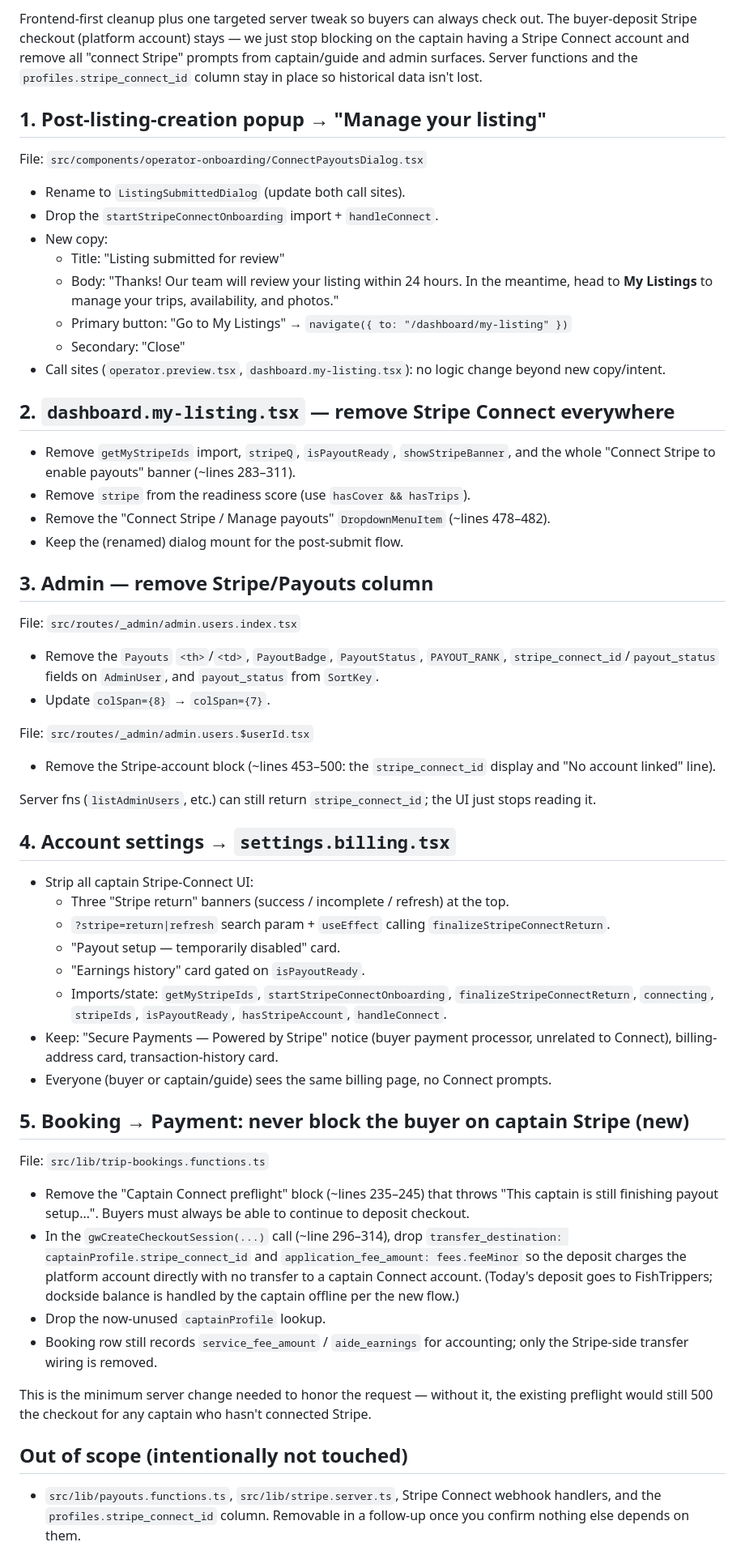
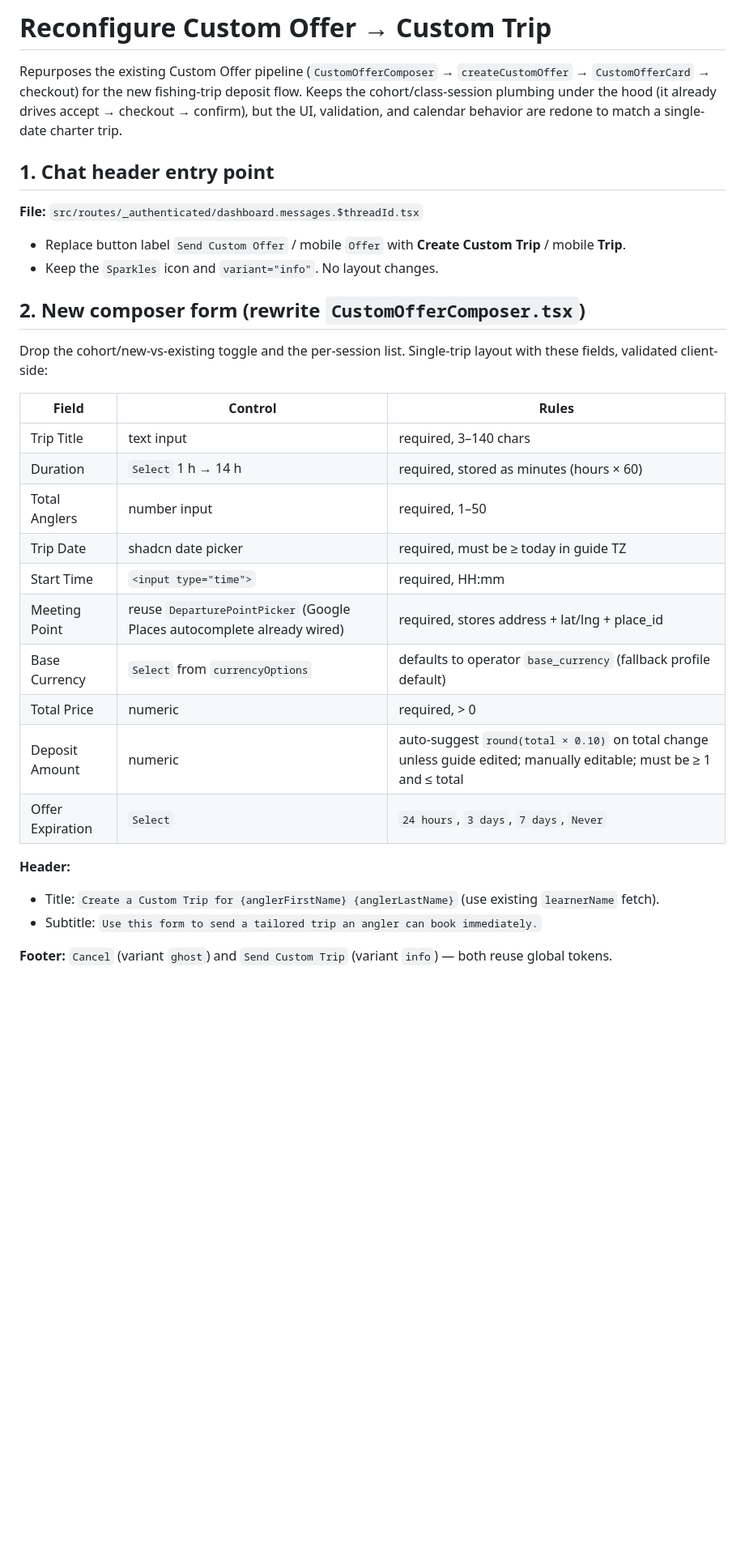
Before and after one commit to Startupabl/Fishtrippers, a Markdown page: .lovable/plan.md, the part around one of its changes. Shown at 81% size. GitHub-like rendering; blank space fills up the shorter version.

Commit message:
Changes
Co-authored-by: Startupabl <293786914+Startupabl@users.noreply.github.com>

```diff
--- a/.lovable/plan.md
+++ b/.lovable/plan.md
@@ -1,51 +1,34 @@
-Frontend-first cleanup plus one targeted server tweak so buyers can always check out. The buyer-deposit Stripe checkout (platform account) stays — we just stop blocking on the captain having a Stripe Connect account and remove all "connect Stripe" prompts from captain/guide and admin surfaces. Server functions and the `profiles.stripe_connect_id` column stay in place so historical data isn't lost.
+# Reconfigure Custom Offer → Custom Trip
 
-## 1. Post-listing-creation popup → "Manage your listing"
-File: `src/components/operator-onboarding/ConnectPayoutsDialog.tsx`
-- Rename to `ListingSubmittedDialog` (update both call sites).
-- Drop the `startStripeConnectOnboarding` import + `handleConnect`.
-- New copy:
-  - Title: "Listing submitted for review"
-  - Body: "Thanks! Our team will review your listing within 24 hours. In the meantime, head to **My Listings** to manage your trips, availability, and photos."
-  - Primary button: "Go to My Listings" → `navigate({ to: "/dashboard/my-listing" })`
-  - Secondary: "Close"
-- Call sites (`operator.preview.tsx`, `dashboard.my-listing.tsx`): no logic change beyond new copy/intent.
+Repurposes the existing Custom Offer pipeline (`CustomOfferComposer` → `createCustomOffer` → `CustomOfferCard` → checkout) for the new fishing-trip deposit flow. Keeps the cohort/class-session plumbing under the hood (it already drives accept → checkout → confirm), but the UI, validation, and calendar behavior are redone to match a single-date charter trip.
 
-## 2. `dashboard.my-listing.tsx` — remove Stripe Connect everywhere
-- Remove `getMyStripeIds` import, `stripeQ`, `isPayoutReady`, `showStripeBanner`, and the whole "Connect Stripe to enable payouts" banner (~lines 283–311).
-- Remove `stripe` from the readiness score (use `hasCover && hasTrips`).
-- Remove the "Connect Stripe / Manage payouts" `DropdownMenuItem` (~lines 478–482).
-- Keep the (renamed) dialog mount for the post-submit flow.
+## 1. Chat header entry point
 
-## 3. Admin — remove Stripe/Payouts column
-File: `src/routes/_admin/admin.users.index.tsx`
-- Remove the `Payouts` `<th>`/`<td>`, `PayoutBadge`, `PayoutStatus`, `PAYOUT_RANK`, `stripe_connect_id`/`payout_status` fields on `AdminUser`, and `payout_status` from `SortKey`.
-- Update `colSpan={8}` → `colSpan={7}`.
+**File:** `src/routes/_authenticated/dashboard.messages.$threadId.tsx`
 
-File: `src/routes/_admin/admin.users.$userId.tsx`
-- Remove the Stripe-account block (~lines 453–500: the `stripe_connect_id` display and "No account linked" line).
+- Replace button label `Send Custom Offer` / mobile `Offer` with **Create Custom Trip** / mobile **Trip**.
+- Keep the `Sparkles` icon and `variant="info"`. No layout changes.
 
-Server fns (`listAdminUsers`, etc.) can still return `stripe_connect_id`; the UI just stops reading it.
+## 2. New composer form (rewrite `CustomOfferComposer.tsx`)
 
-## 4. Account settings → `settings.billing.tsx`
-- Strip all captain Stripe-Connect UI:
-  - Three "Stripe return" banners (success / incomplete / refresh) at the top.
-  - `?stripe=return|refresh` search param + `useEffect` calling `finalizeStripeConnectReturn`.
-  - "Payout setup — temporarily disabled" card.
-  - "Earnings history" card gated on `isPayoutReady`.
-  - Imports/state: `getMyStripeIds`, `startStripeConnectOnboarding`, `finalizeStripeConnectReturn`, `connecting`, `stripeIds`, `isPayoutReady`, `hasStripeAccount`, `handleConnect`.
-- Keep: "Secure Payments — Powered by Stripe" notice (buyer payment processor, unrelated to Connect), billing-address card, transaction-history card.
-- Everyone (buyer or captain/guide) sees the same billing page, no Connect prompts.
+Drop the cohort/new-vs-existing toggle and the per-session list. Single-trip layout with these fields, validated client-side:
 
-## 5. Booking → Payment: never block the buyer on captain Stripe (new)
-File: `src/lib/trip-bookings.functions.ts`
-- Remove the "Captain Connect preflight" block (~lines 235–245) that throws "This captain is still finishing payout setup…". Buyers must always be able to continue to deposit checkout.
-- In the `gwCreateCheckoutSession(...)` call (~line 296–314), drop `transfer_destination: captainProfile.stripe_connect_id` and `application_fee_amount: fees.feeMinor` so the deposit charges the platform account directly with no transfer to a captain Connect account. (Today's deposit goes to FishTrippers; dockside balance is handled by the captain offline per the new flow.)
-- Drop the now-unused `captainProfile` lookup.
-- Booking row still records `service_fee_amount` / `aide_earnings` for accounting; only the Stripe-side transfer wiring is removed.
+| Field | Control | Rules |
+|---|---|---|
+| Trip Title | text input | required, 3–140 chars |
+| Duration | `Select` 1 h → 14 h | required, stored as minutes (hours × 60) |
+| Total Anglers | number input | required, 1–50 |
+| Trip Date | shadcn date picker | required, must be ≥ today in guide TZ |
+| Start Time | `<input type="time">` | required, HH:mm |
+| Meeting Point | reuse `DeparturePointPicker` (Google Places autocomplete already wired) | required, stores address + lat/lng + place_id |
+| Base Currency | `Select` from `currencyOptions` | defaults to operator `base_currency` (fallback profile default) |
+| Total Price | numeric | required, > 0 |
+| Deposit Amount | numeric | auto-suggest `round(total × 0.10)` on total change unless guide edited; manually editable; must be ≥ 1 and ≤ total |
+| Offer Expiration | `Select` | `24 hours`, `3 days`, `7 days`, `Never` |
 
-This is the minimum server change needed to honor the request — without it, the existing preflight would still 500 the checkout for any captain who hasn't connected Stripe.
+**Header:**
+- Title: `Create a Custom Trip for {anglerFirstName} {anglerLastName}` (use existing `learnerName` fetch).
+- Subtitle: `Use this form to send a tailored trip an angler can book immediately.`
 
-## Out of scope (intentionally not touched)
-- `src/lib/payouts.functions.ts`, `src/lib/stripe.server.ts`, Stripe Connect webhook handlers, and the `profiles.stripe_connect_id` column. Removable in a follow-up once you confirm nothing else depends on them.
+**Footer:** `Cancel` (variant `ghost`) and `Send Custom Trip` (variant `info`) — both reuse global tokens.
 
```
Also changed, not shown: other parts of .lovable/plan.md (+59 -8 lines).
